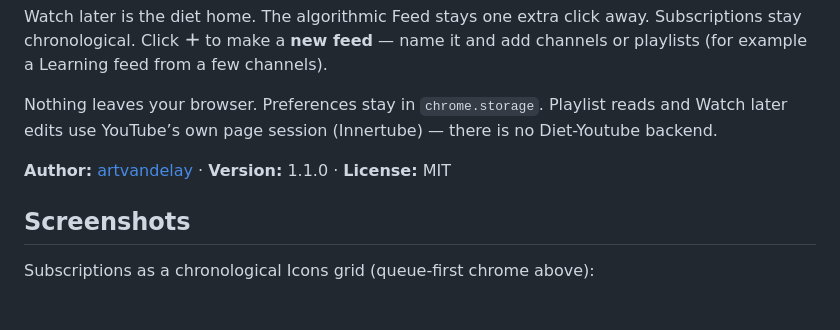
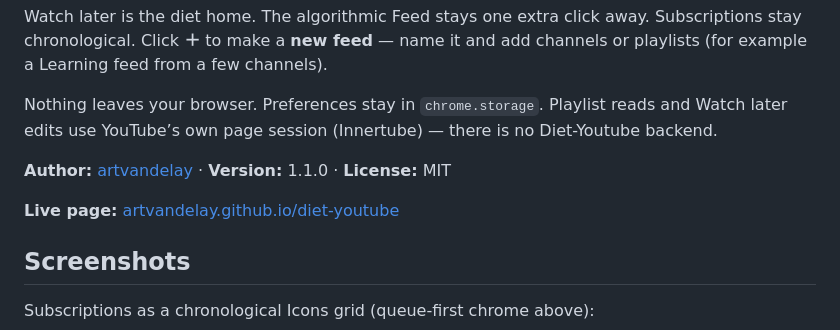
Before and after one commit to artvandelay/diet-youtube, a Markdown page: README.md, the part around the change. Drawn GitHub-style; blank space fills up the shorter version.

Commit message:
Link GitHub README to the Pages landing
Also set the repository homepage URL to the live site.

```diff
--- a/README.md
+++ b/README.md
@@ -7,6 +7,8 @@ Watch later is the diet home. The algorithmic Feed stays one extra click away. S
 Nothing leaves your browser. Preferences stay in `chrome.storage`. Playlist reads and Watch later edits use YouTube’s own page session (Innertube) — there is no Diet-Youtube backend.
 
 **Author:** [artvandelay](https://github.com/artvandelay) · **Version:** 1.1.0 · **License:** MIT
+
+**Live page:** [artvandelay.github.io/diet-youtube](https://artvandelay.github.io/diet-youtube/)
 
 ## Screenshots
 
```
